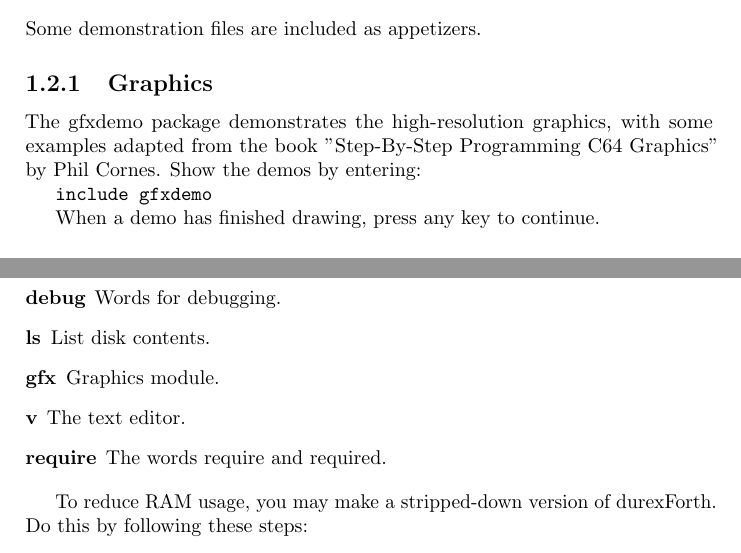
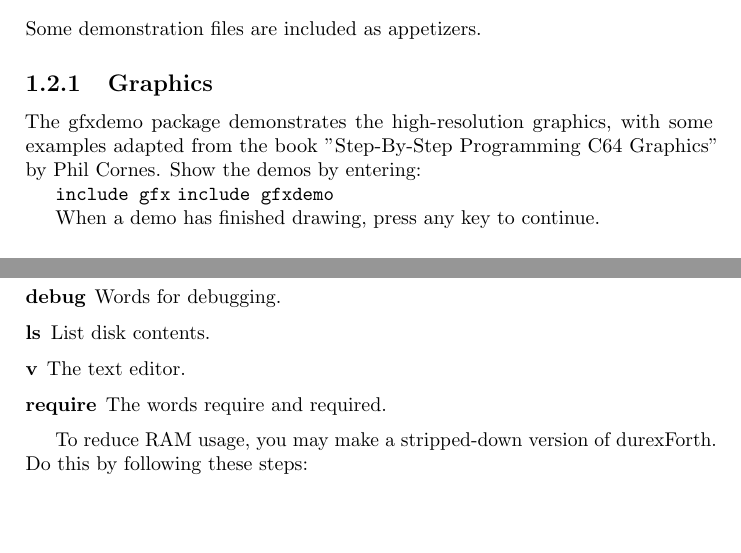
Before and after one commit to jkotlinski/durexforth, a LaTeX thesis (docs/manual.tex, which reads docs/intro.tex, docs/tutorial.tex): two parts of pages 5 and 8 of 31, joined at a grey line, cut so that both start at the same text, the shorter picture padded with empty space. Compiled offline with pdfLaTeX.

Commit message:
gfx is no longer loaded by default

```diff
--- a/docs/intro.tex
+++ b/docs/intro.tex
@@ -40,6 +40,7 @@ Some demonstration files are included as appetizers.
 The gfxdemo package demonstrates the high-resolution graphics, with some examples adapted from the book "Step-By-Step Programming C64 Graphics" by Phil Cornes.
 Show the demos by entering:
 
+\texttt{include gfx}
 \texttt{include gfxdemo}
 
 When a demo has finished drawing, press any key to continue.
--- a/docs/tutorial.tex
+++ b/docs/tutorial.tex
@@ -122,7 +122,6 @@ By default, durexForth boots up with these modules pre-compiled in RAM:
     \item[sys] System calls.
     \item[debug] Words for debugging.
     \item[ls] List disk contents.
-    \item[gfx] Graphics module.
     \item[v] The text editor.
     \item[require] The words require and required.
 \end{description}
```
Also changed, not shown: 2 other files.
